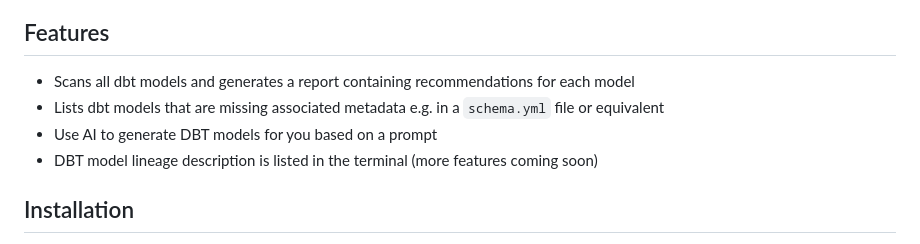
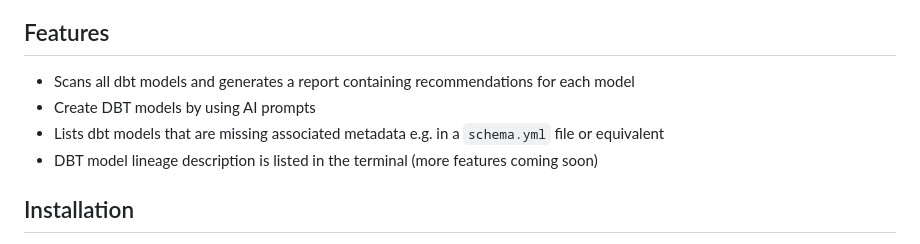
Before and after one commit to armalite/dbt-ai, a Markdown page: README.md, the part around the change. Drawn GitHub-style.

```diff
--- a/README.md
+++ b/README.md
@@ -4,8 +4,8 @@ An application to provide AI powered development and recommendations for your [D
 
 ## Features
  - Scans all dbt models and generates a report containing recommendations for each model
+ - Create DBT models by using AI prompts
  - Lists dbt models that are missing associated metadata e.g. in a `schema.yml` file or equivalent
- - Use AI to generate DBT models for you based on a prompt
  - DBT model lineage description is listed in the terminal (more features coming soon)
 
 ## Installation
```
